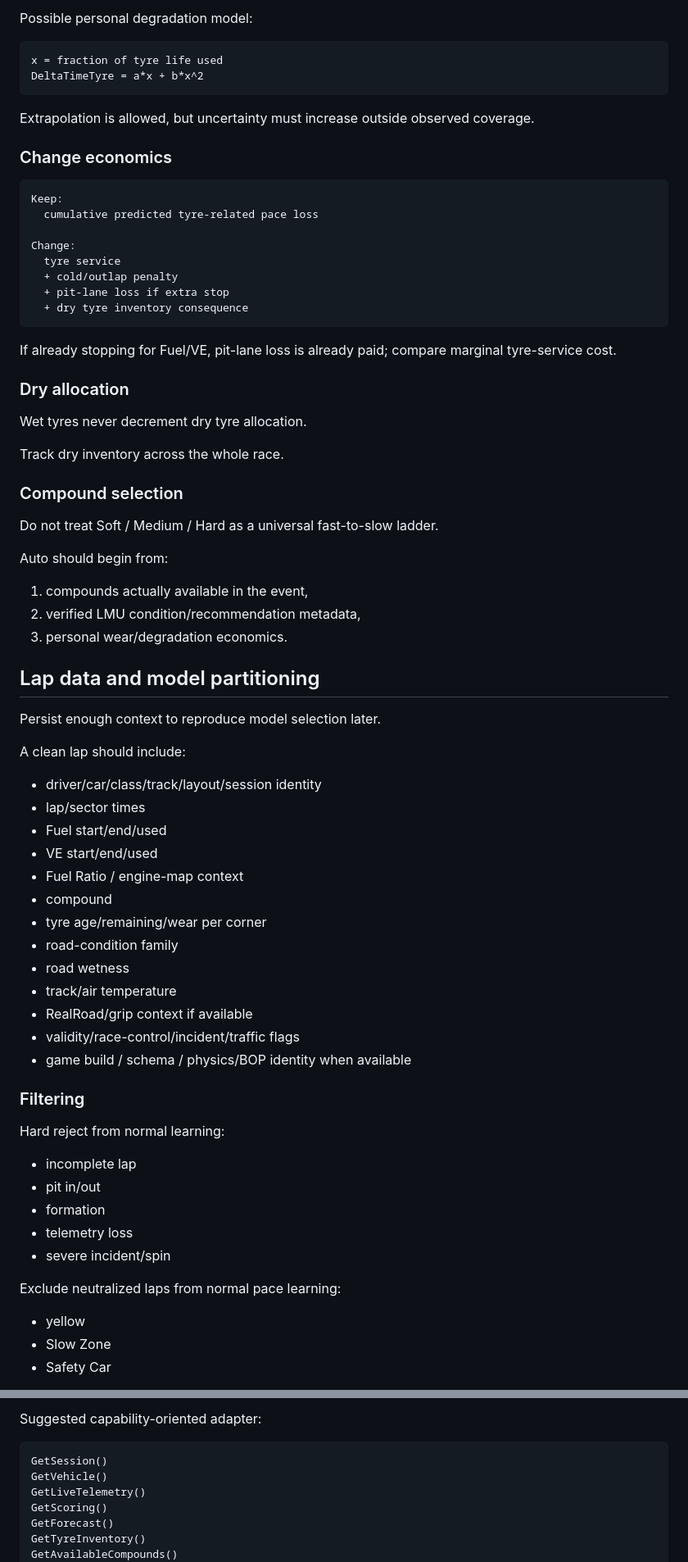
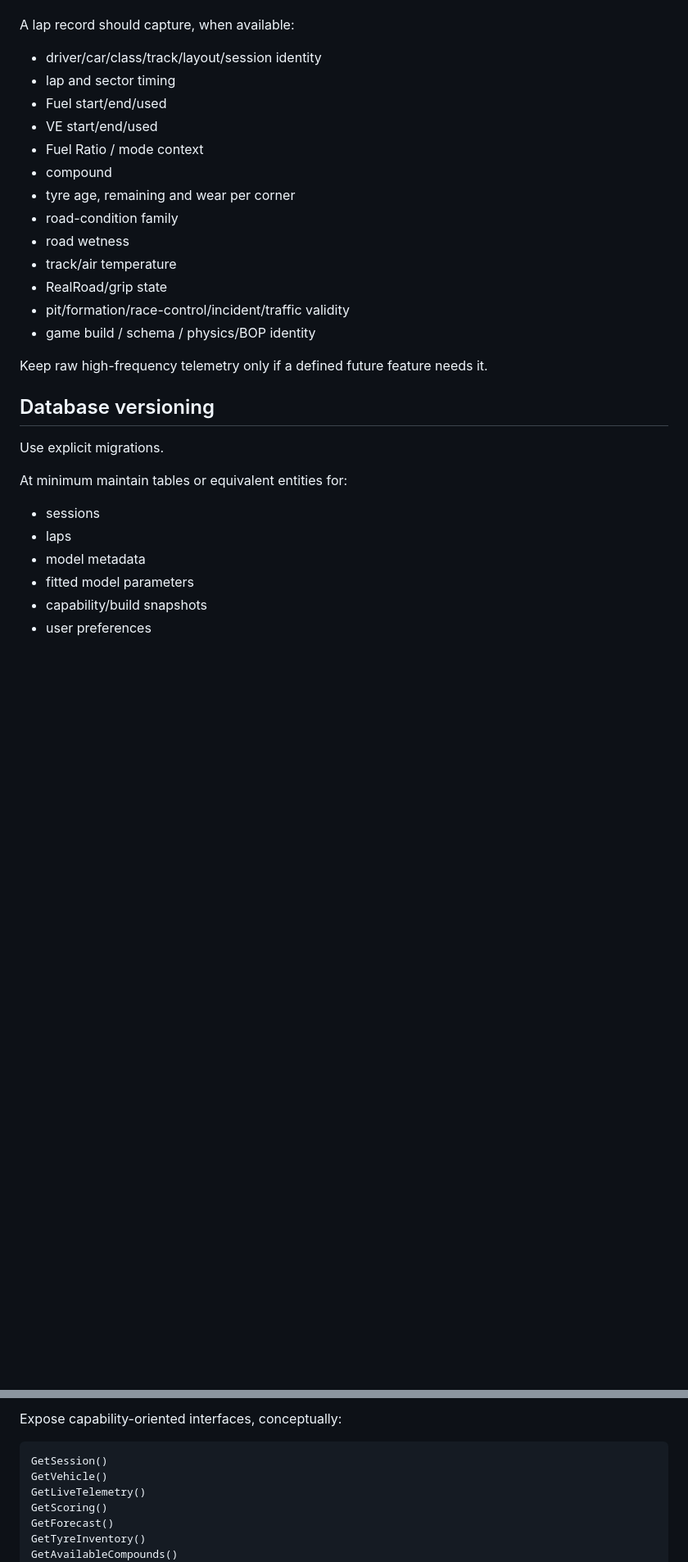
Before and after one commit to ohjy1006kenneth/lmu-strategy-engineer, a Markdown page: docs/ENGINEERING.md, 2 parts joined by grey strips. Shown at 82% size. Drawn GitHub-style; blank space fills up the shorter version.

```diff
--- a/docs/ENGINEERING.md
+++ b/docs/ENGINEERING.md
@@ -225,77 +158,32 @@ Wear prediction and pace-loss prediction are separate.
 
-Possible personal degradation model:
-
-~~~text
-x = fraction of tyre life used
-DeltaTimeTyre = a*x + b*x^2
-~~~
-
-Extrapolation is allowed, but uncertainty must increase outside observed coverage.
-
-### Change economics
-
-~~~text
-Keep:
-  cumulative predicted tyre-related pace loss
-
-Change:
-  tyre service
-  + cold/outlap penalty
-  + pit-lane loss if extra stop
-  + dry tyre inventory consequence
-~~~
-
-If already stopping for Fuel/VE, pit-lane loss is already paid; compare marginal tyre-service cost.
-
-### Dry allocation
-
-Wet tyres never decrement dry tyre allocation.
-
-Track dry inventory across the whole race.
-
-### Compound selection
-
-Do not treat Soft / Medium / Hard as a universal fast-to-slow ladder.
-
-Auto should begin from:
-
-1. compounds actually available in the event,
-2. verified LMU condition/recommendation metadata,
-3. personal wear/degradation economics.
-
-## Lap data and model partitioning
-
-Persist enough context to reproduce model selection later.
-
-A clean lap should include:
+A lap record should capture, when available:
 
 - driver/car/class/track/layout/session identity
-- lap/sector times
+- lap and sector timing
 - Fuel start/end/used
 - VE start/end/used
-- Fuel Ratio / engine-map context
+- Fuel Ratio / mode context
 - compound
-- tyre age/remaining/wear per corner
+- tyre age, remaining and wear per corner
 - road-condition family
 - road wetness
 - track/air temperature
-- RealRoad/grip context if available
-- validity/race-control/incident/traffic flags
-- game build / schema / physics/BOP identity when available
+- RealRoad/grip state
+- pit/formation/race-control/incident/traffic validity
+- game build / schema / physics/BOP identity
 
-### Filtering
+Keep raw high-frequency telemetry only if a defined future feature needs it.
 
-Hard reject from normal learning:
+## Database versioning
 
-- incomplete lap
-- pit in/out
-- formation
-- telemetry loss
-- severe incident/spin
+Use explicit migrations.
 
-Exclude neutralized laps from normal pace learning:
+At minimum maintain tables or equivalent entities for:
 
-- yellow
-- Slow Zone
-- Safety Car
+- sessions
+- laps
+- model metadata
+- fitted model parameters
+- capability/build snapshots
+- user preferences
 
@@ -393,5 +195,5 @@ A value being visible in LMU's UI does not prove external readability.
 
-Suggested capability-oriented adapter:
+Expose capability-oriented interfaces, conceptually:
 
 ~~~text
 GetSession()
```
Also changed, not shown: other parts of docs/ENGINEERING.md (+190 -276 lines).
